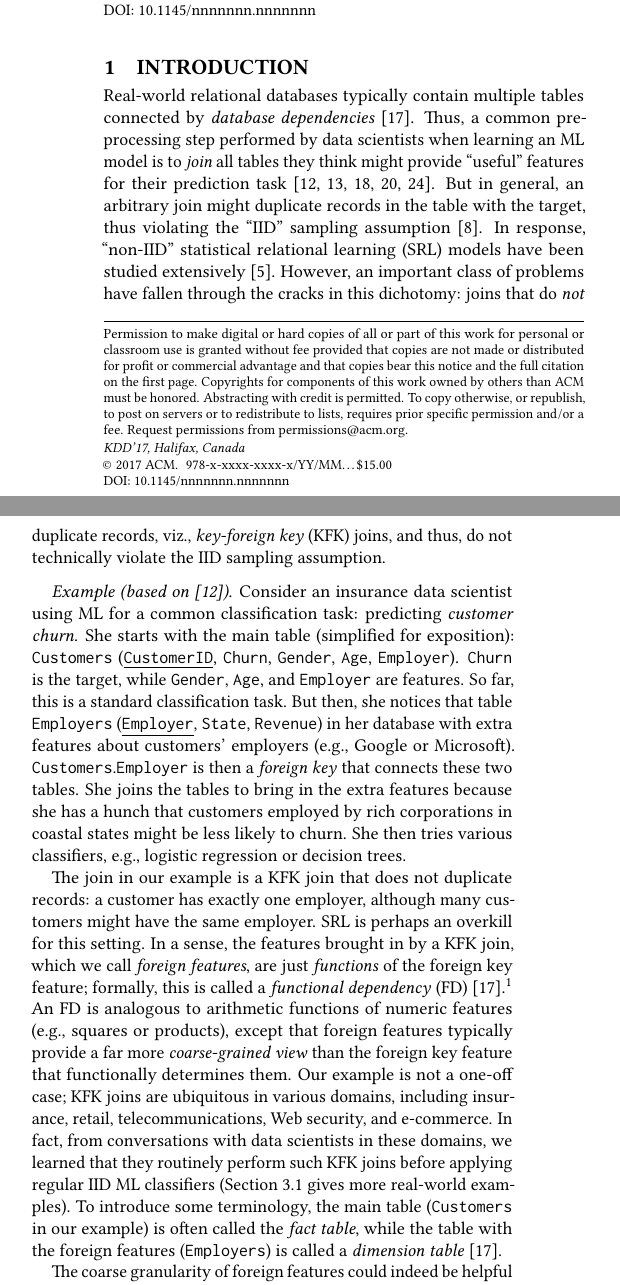
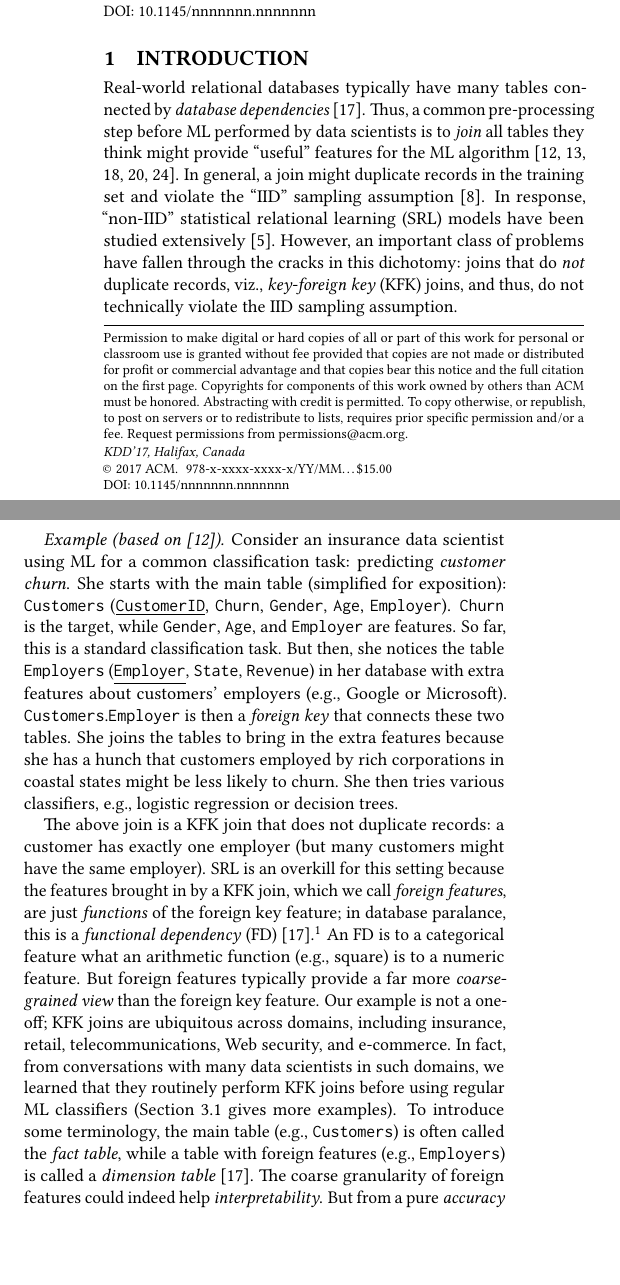
Before and after one commit to pvn25/Hamlet_Extension, a LaTeX paper (Paper/MLAvoidJoins.tex): two parts of the columns of page 1 of 10, joined at a grey line, cut so that both start at the same text, the shorter picture padded with empty space. Compiled offline with pdfLaTeX.

Commit message:
intro verbosity cut

```diff
--- a/Paper/MLAvoidJoins.tex
+++ b/Paper/MLAvoidJoins.tex
@@ -84,10 +84,9 @@ bottlenecks in using foreign key features.
 
 \section{Introduction}
 
-Real-world relational databases typically contain multiple tables connected by \textit{database dependencies}~\cite{cowbook}. Thus, a common pre-processing step
-performed by data scientists when learning an ML model is to \textit{join} all tables they think might provide ``useful'' features for their prediction
-task~\cite{crossmine,orion,rendle,hamlet,olteanuf}.
-But in general, an arbitrary join might duplicate records in the table with the target, thus violating the ``IID'' sampling assumption~\cite{hastie}.
+Real-world relational databases typically have many tables connected by \textit{database dependencies}~\cite{cowbook}. Thus, a common pre-processing step
+before ML performed by data scientists is to \textit{join} all tables they think might provide ``useful'' features for the ML algorithm~\cite{crossmine,orion,rendle,hamlet,olteanuf}.
+In general, a join might duplicate records in the training set and violate the ``IID'' sampling assumption~\cite{hastie}.
 In response, ``non-IID'' statistical relational learning (SRL) models have been studied extensively~\cite{srlbook}.
 However, an important class of problems have fallen through the cracks in this dichotomy:
 joins that do \textit{not} duplicate records, viz., \textit{key-foreign key} (KFK) joins, and thus, do not technically violate the IID sampling assumption.
@@ -96,30 +95,30 @@ joins that do \textit{not} duplicate records, viz., \textit{key-foreign key} (KF
 Consider an insurance data scientist using ML for a common classification task: predicting \textit{customer churn}. She starts with the main table (simplified
 for exposition): \texttt{Customers} (\underline{\texttt{CustomerID}}, \texttt{Churn}, \texttt{Gender}, \texttt{Age}, \texttt{Employer}).
 \texttt{Churn} is the target, while \texttt{Gender}, \texttt{Age}, and \texttt{Employer} are features. So far, this is a standard classification task.
-But then, she notices that table \texttt{Employers} (\underline{\texttt{Employer}}, \texttt{State}, \texttt{Revenue}) in her database with extra features about
+But then, she notices the table \texttt{Employers} (\underline{\texttt{Employer}}, \texttt{State}, \texttt{Revenue}) in her database with extra features about
 customers' employers (e.g., Google or Microsoft). \texttt{Customers}.\texttt{Employer} is then a \textit{foreign key} that connects these two tables.
 She joins the tables to bring in the extra features because she has a hunch that customers employed by rich corporations in coastal states might be less likely
 to churn. She then tries various classifiers, e.g., logistic regression or decision trees.
 
-The join in our example is a KFK join that does not duplicate records: a customer has exactly one employer, although many customers might have the same employer.
-SRL is perhaps an overkill for this setting. In a sense, the features brought in by a KFK join, which we call \textit{foreign features}, are just \textit{functions} of
-the foreign key feature; formally, this is called a \textit{functional dependency} (FD)~\cite{cowbook}.\footnote{Strictly speaking, an FD is different
+The above join is a KFK join that does not duplicate records: a customer has exactly one employer (but many customers might have the same employer).
+SRL is an overkill for this setting because the features brought in by a KFK join, which we call \textit{foreign features}, are just \textit{functions} of
+the foreign key feature; in database paralance, this is a \textit{functional dependency} (FD)~\cite{cowbook}.\footnote{Strictly speaking, an FD is different
 from a Key-Foreign Key Dependency (KFKD)~\cite{dbtheorybook}, but for most practical purposes in ML, KFKDs behave just like FDs~\cite{hamlet}.}
-An FD is analogous to arithmetic functions of numeric features (e.g., squares or products), except that foreign features typically provide a far more
-\textit{coarse-grained view} than the foreign key feature that functionally determines them.
-Our example is not a one-off case; KFK joins are ubiquitous in various domains, including insurance, retail, telecommunications, Web security,
-and e-commerce. In fact, from conversations with data scientists in these domains, we learned that they routinely perform such KFK joins before applying regular
-IID ML classifiers (Section 3.1 gives more real-world examples). To introduce some terminology, the main table (\texttt{Customers} in our example)
-is often called the \textit{fact table}, while the table with the foreign features (\texttt{Employers}) is called a \textit{dimension table}~\cite{cowbook}.
-
-The coarse granularity of foreign features could indeed be helpful for \textit{interpretability} purposes.
-But from an \textit{accuracy} (generalization) perspective, an interesting question to answer is the following:
+An FD is to a categorical feature what an arithmetic function (e.g., square) is to a numeric feature. But foreign features typically provide a far more
+\textit{coarse-grained view} than the foreign key feature.
+Our example is not a one-off; KFK joins are ubiquitous across domains, including insurance, retail, telecommunications, Web security,
+and e-commerce. In fact, from conversations with many data scientists in such domains, we learned that they routinely perform KFK joins before using
+regular ML classifiers (Section 3.1 gives more examples). To introduce some terminology, the main table (e.g., \texttt{Customers}) is often called the
+\textit{fact table}, while a table with foreign features (e.g., \texttt{Employers}) is called a \textit{dimension table}~\cite{cowbook}.
+%
+The coarse granularity of foreign features could indeed help \textit{interpretability}. But from a pure \textit{accuracy} (generalization) perspective,
+an interesting question to answer is:
 
 \begin{center}\textit{Are foreign features really ``needed'' to improve ML accuracy?}\end{center}
 
 At first glance, this question might seem surprising and counter-intuitive. Why discard foreign features a priori? Why will foreign features
 behave any differently than other features?
 
-The answer to the first question is clear: avoiding foreign features reduces the total number of features \textit{without running any computations},
+The answer to the first question is clear: avoiding extra foreign features reduces the total number of features \textit{without running any computations},
 which reduces the runtimes of ML and feature selection methods~\cite{guyon}; moreover, join computation times are also saved.
 Furthermore, worrying about fewer tables (and features) could help data scientists' productivity. For example, our conversations revealed that often, different tables
```
Also changed, not shown: Paper/MLAvoidJoins.tex (13 more changed lines).
